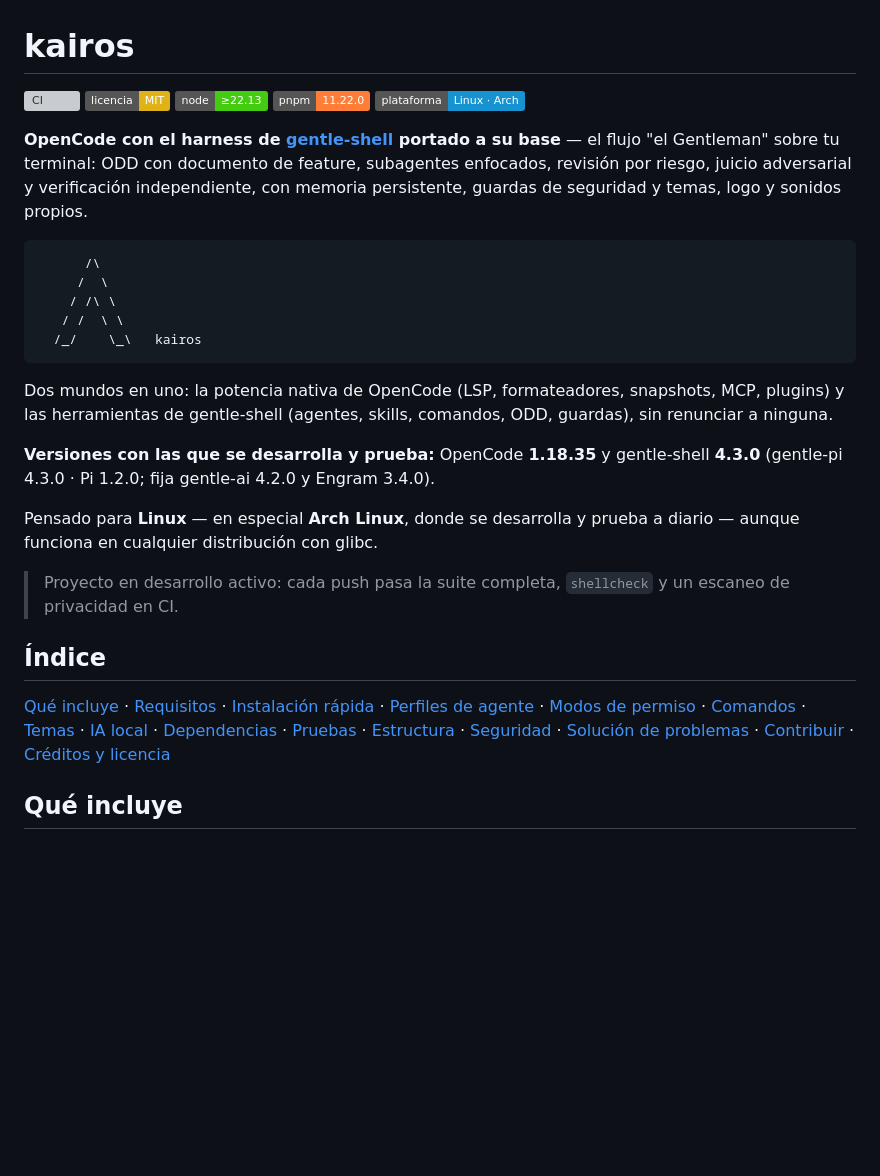
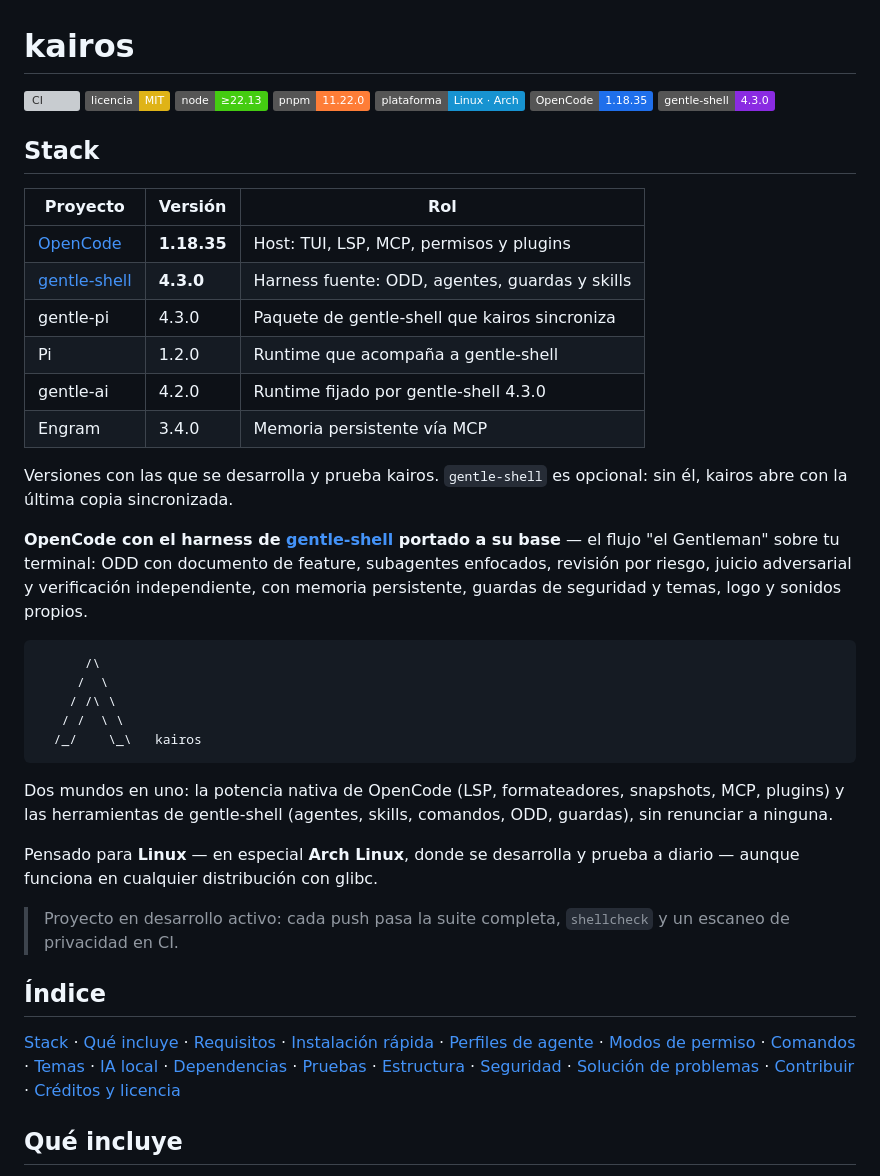
Before and after one commit to runer0101/kairos, a Markdown page: README.md, the part around the change. Rendered like a GitHub page; badges without logos; blank space fills up the shorter version; grey boxes are pictures that could not be loaded.

Commit message:
docs: lead the README with the tested stack
Show OpenCode 1.18.35 and gentle-shell 4.3.0 first, as badges and a Stack table with the role of each component.

```diff
--- a/README.md
+++ b/README.md
@@ -5,6 +5,21 @@
 [![Node](https://img.shields.io/badge/node-%E2%89%A522.13-brightgreen.svg)](https://nodejs.org)
 [![pnpm](https://img.shields.io/badge/pnpm-11.22.0-orange.svg)](https://pnpm.io)
 [![Plataforma](https://img.shields.io/badge/plataforma-Linux%20%C2%B7%20Arch-1793d1.svg)](#requisitos)
+[![OpenCode](https://img.shields.io/badge/OpenCode-1.18.35-1f6feb.svg)](https://opencode.ai)
+[![gentle-shell](https://img.shields.io/badge/gentle--shell-4.3.0-8a2be2.svg)](https://github.com/Gentleman-Programming/gentle-shell)
+
+## Stack
+
+| Proyecto | Versión | Rol |
+|---|---|---|
+| [OpenCode](https://opencode.ai) | **1.18.35** | Host: TUI, LSP, MCP, permisos y plugins |
+| [gentle-shell](https://github.com/Gentleman-Programming/gentle-shell) | **4.3.0** | Harness fuente: ODD, agentes, guardas y skills |
+| gentle-pi | 4.3.0 | Paquete de gentle-shell que kairos sincroniza |
+| Pi | 1.2.0 | Runtime que acompaña a gentle-shell |
+| gentle-ai | 4.2.0 | Runtime fijado por gentle-shell 4.3.0 |
+| Engram | 3.4.0 | Memoria persistente vía MCP |
+
+Versiones con las que se desarrolla y prueba kairos. `gentle-shell` es opcional: sin él, kairos abre con la última copia sincronizada.
 
 **OpenCode con el harness de [gentle-shell](https://github.com/Gentleman-Programming/gentle-shell) portado a su base** — el flujo "el Gentleman" sobre tu terminal: ODD con documento de feature, subagentes enfocados, revisión por riesgo, juicio adversarial y verificación independiente, con memoria persistente, guardas de seguridad y temas, logo y sonidos propios.
 
@@ -18,15 +33,13 @@
 
 Dos mundos en uno: la potencia nativa de OpenCode (LSP, formateadores, snapshots, MCP, plugins) y las herramientas de gentle-shell (agentes, skills, comandos, ODD, guardas), sin renunciar a ninguna.
 
-**Versiones con las que se desarrolla y prueba:** OpenCode **1.18.35** y gentle-shell **4.3.0** (gentle-pi 4.3.0 · Pi 1.2.0; fija gentle-ai 4.2.0 y Engram 3.4.0).
-
 Pensado para **Linux** — en especial **Arch Linux**, donde se desarrolla y prueba a diario — aunque funciona en cualquier distribución con glibc.
 
 > Proyecto en desarrollo activo: cada push pasa la suite completa, `shellcheck` y un escaneo de privacidad en CI.
 
 ## Índice
 
-[Qué incluye](#qué-incluye) · [Requisitos](#requisitos) · [Instalación rápida](#instalación-rápida) · [Perfiles de agente](#perfiles-de-agente) · [Modos de permiso](#modos-de-permiso) · [Comandos](#comandos) · [Temas](#temas) · [IA local](#ia-local-opcional) · [Dependencias](#dependencias-y-cadena-de-suministro) · [Pruebas](#pruebas) · [Estructura](#estructura-del-repositorio) · [Seguridad](#seguridad) · [Solución de problemas](#solución-de-problemas) · [Contribuir](#contribuir) · [Créditos y licencia](#créditos-y-licencia)
+[Stack](#stack) · [Qué incluye](#qué-incluye) · [Requisitos](#requisitos) · [Instalación rápida](#instalación-rápida) · [Perfiles de agente](#perfiles-de-agente) · [Modos de permiso](#modos-de-permiso) · [Comandos](#comandos) · [Temas](#temas) · [IA local](#ia-local-opcional) · [Dependencias](#dependencias-y-cadena-de-suministro) · [Pruebas](#pruebas) · [Estructura](#estructura-del-repositorio) · [Seguridad](#seguridad) · [Solución de problemas](#solución-de-problemas) · [Contribuir](#contribuir) · [Créditos y licencia](#créditos-y-licencia)
 
 ## Qué incluye
 
```
